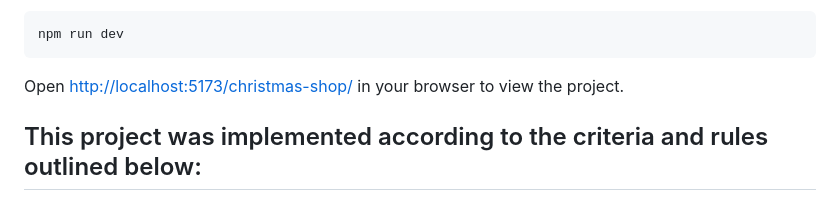
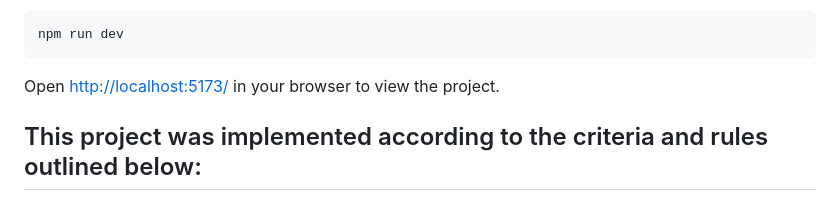
Before and after one commit to anthony-th/christmas-shop, a Markdown page: README.md, the part around the change. Drawn GitHub-style.

Commit message:
docs: upd readme

````diff
--- a/README.md
+++ b/README.md
@@ -37,7 +37,7 @@ npm install
 npm run dev
 ```
 
-Open [http://localhost:5173/christmas-shop/](http://localhost:5173/christmas-shop/) in your browser to view the project.
+Open [http://localhost:5173/](http://localhost:5173/) in your browser to view the project.
 
 ## This project was implemented according to the criteria and rules outlined below:
 
````
